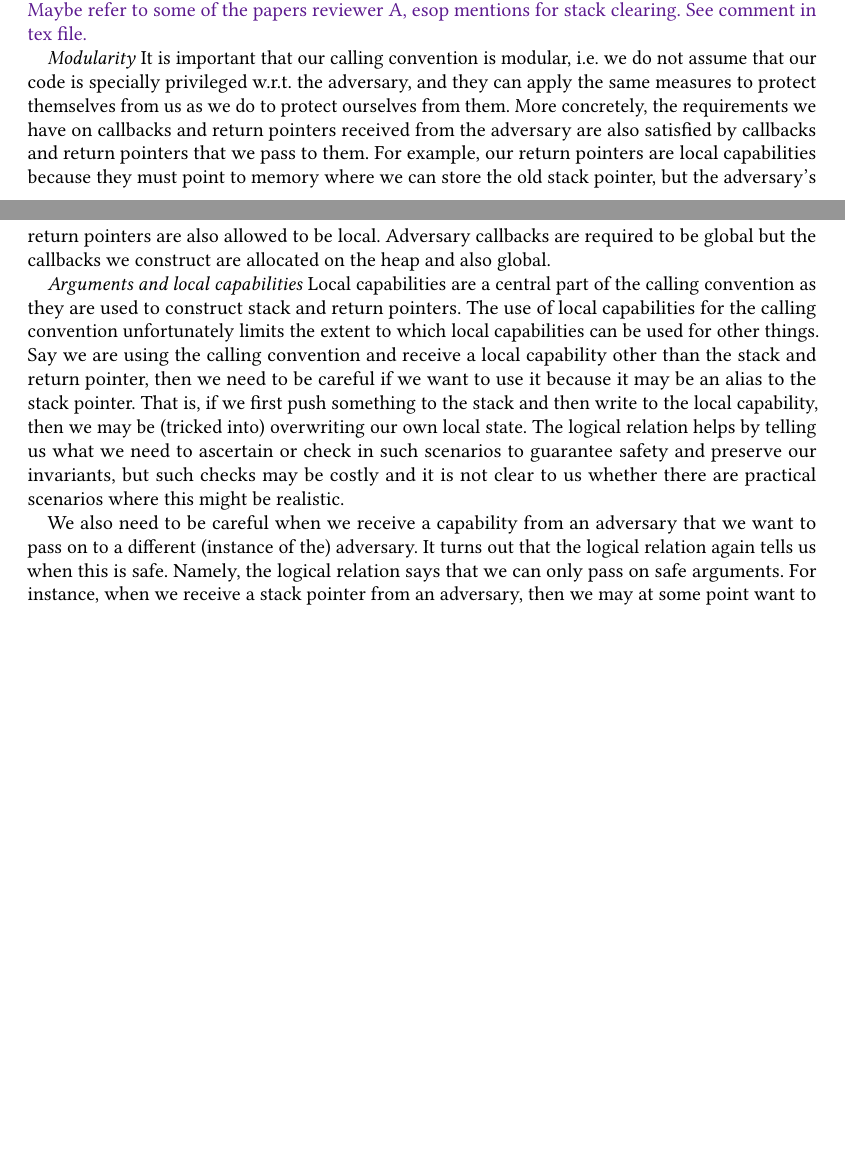
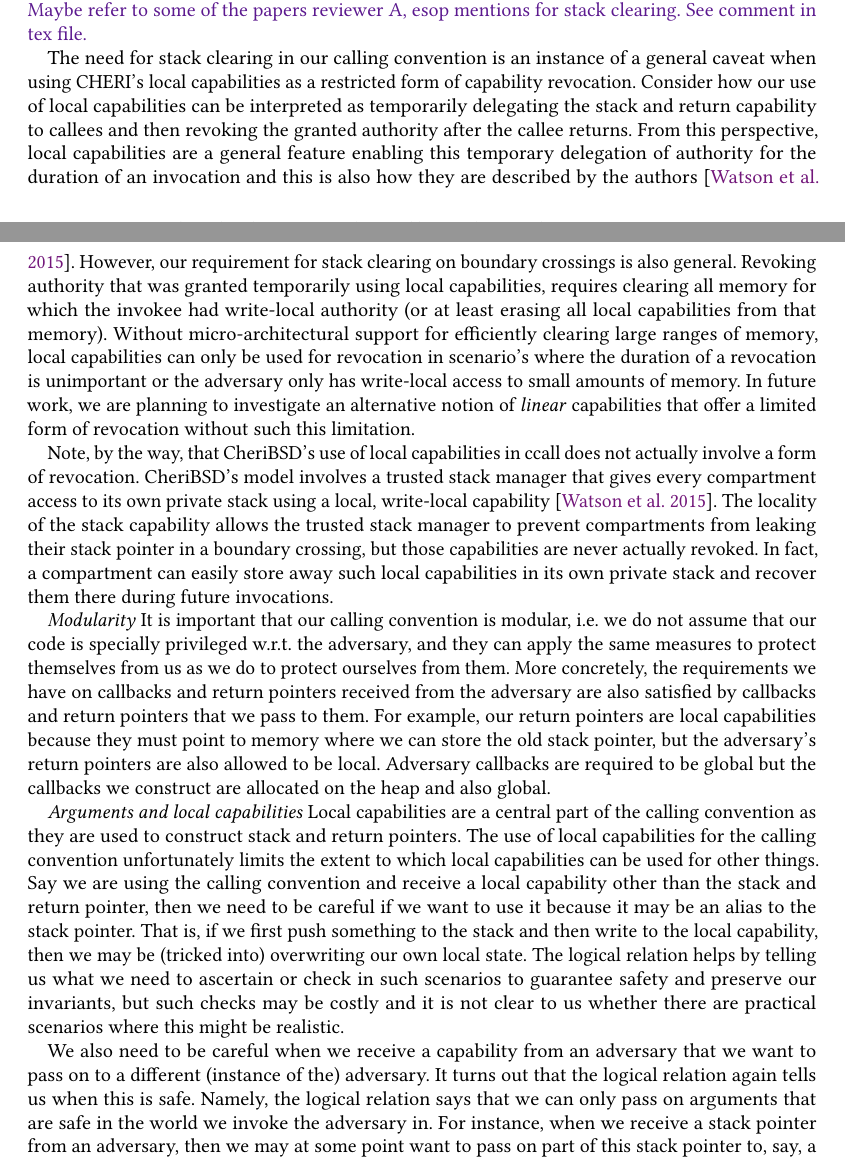
Before and after one commit to dominiquedevriese/capability-machine-reasoning-on-paper, a LaTeX paper (toplas/paper.tex): two parts of pages 28 and 29 of 43 before the commit and two parts of pages 28 and 29 of 44 after it, joined at a grey line, cut so that both start at the same text, the shorter picture padded with empty space. Compiled offline with pdfLaTeX.

Commit message:
Explain how the requirement for stack clearing applies to any revocation of local capabilities.

```diff
--- a/toplas/paper.tex
+++ b/toplas/paper.tex
@@ -3418,6 +3418,18 @@ clear whether and how such a primitive could be implemented efficiently in the C
 % https://www.usenix.org/legacy/event/osdi08/tech/full_papers/zeldovich/zeldovich_html/index.html
 % http://users.ece.utexas.edu/~tiwari/pubs/MICRO-08-rangecache.pdf
 
+The need for stack clearing in our calling convention is an instance of a general caveat when using CHERI's local capabilities as a restricted form of capability revocation.
+Consider how our use of local capabilities can be interpreted as temporarily delegating the stack and return capability to callees and then revoking the granted authority after the callee returns.
+From this perspective, local capabilities are a general feature enabling this temporary delegation of authority for the duration of an invocation and this is also how they are described by the authors~\citep{Watson2015Cheri}.
+However, our requirement for stack clearing on boundary crossings is also general.
+Revoking authority that was granted temporarily using local capabilities, requires clearing all memory for which the invokee had write-local authority (or at least erasing all local capabilities from that memory).
+Without micro-architectural support for efficiently clearing large ranges of memory, local capabilities can only be used for revocation in scenario's where the duration of a revocation is unimportant or the adversary only has write-local access to small amounts of memory.
+In future work, we are planning to investigate an alternative notion of \emph{linear} capabilities that offer a limited form of revocation without such this limitation.
+
+Note, by the way, that CheriBSD's use of local capabilities in ccall does not actually involve a form of revocation.
+CheriBSD's model involves a trusted stack manager that gives every compartment access to its own private stack using a local, write-local capability \citep{Watson2015Cheri}.
+The locality of the stack capability allows the trusted stack manager to prevent compartments from leaking their stack pointer in a boundary crossing, but those capabilities are never actually revoked.
+In fact, a compartment can easily store away such local capabilities in its own private stack and recover them there during future invocations.
 
 \emph{Modularity} It is important that our calling convention is modular, i.e.\
 we do not assume that our code is specially privileged w.r.t.\ the adversary,
@@ -3455,5 +3467,7 @@ where this might be realistic.
 We also need to be careful when we receive a capability from an adversary that
 we want to pass on to a different (instance of the) adversary. It turns out that
 the logical relation again tells us when this is safe. Namely, the logical
-relation says that we can only pass on safe arguments. For instance, when we
-receive a stack pointer from an adversary, then we may at some point want to
+relation says that we can only pass on arguments that are safe in the world we
+invoke the adversary in. For instance, when we receive a stack pointer from an
+adversary, then we may at some point want to pass on part of this stack pointer
+to, say, a callback. In order to do so, we need to make sure the stack pointer
```
Also changed, not shown: toplas/paper.pdf, toplas/paper.tex (16 more changed lines).
